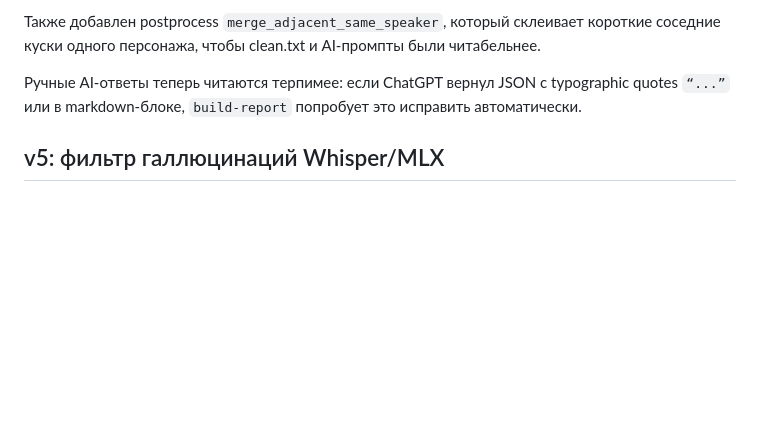
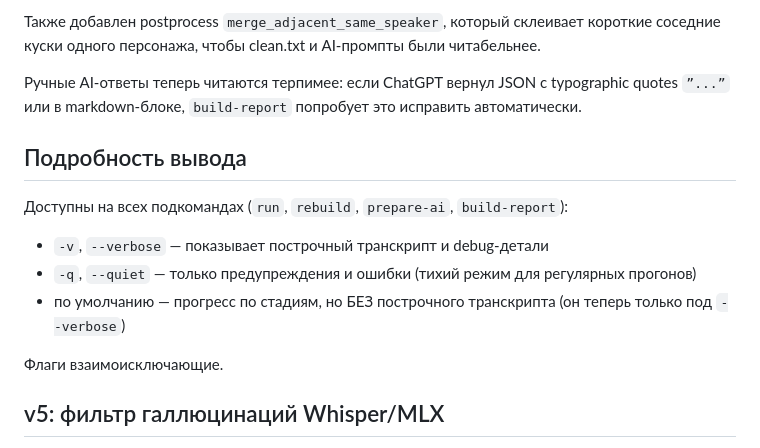
Before and after one commit to elektrobober/battlerattle, a Markdown page: README.md, the part around the change. GitHub-like rendering; blank space fills up the shorter version.

Commit message:
docs: document --verbose/--quiet flags and default verbosity change

```diff
--- a/README.md
+++ b/README.md
@@ -272,7 +272,17 @@ _dnd_pipeline_out/<session>/reports/quality_report.md
 
 Также добавлен postprocess `merge_adjacent_same_speaker`, который склеивает короткие соседние куски одного персонажа, чтобы clean.txt и AI-промпты были читабельнее.
 
-Ручные AI-ответы теперь читаются терпимее: если ChatGPT вернул JSON с typographic quotes `“...”` или в markdown-блоке, `build-report` попробует это исправить автоматически.
+Ручные AI-ответы теперь читаются терпимее: если ChatGPT вернул JSON с typographic quotes `”...”` или в markdown-блоке, `build-report` попробует это исправить автоматически.
+
+## Подробность вывода
+
+Доступны на всех подкомандах (`run`, `rebuild`, `prepare-ai`, `build-report`):
+
+- `-v`, `--verbose` — показывает построчный транскрипт и debug-детали
+- `-q`, `--quiet` — только предупреждения и ошибки (тихий режим для регулярных прогонов)
+- по умолчанию — прогресс по стадиям, но БЕЗ построчного транскрипта (он теперь только под `--verbose`)
+
+Флаги взаимоисключающие.
 
 
 ## v5: фильтр галлюцинаций Whisper/MLX
```
